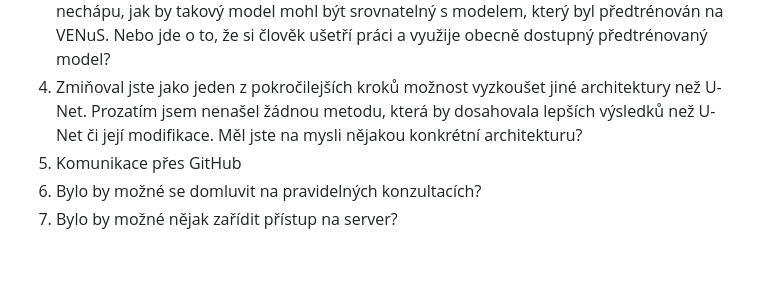
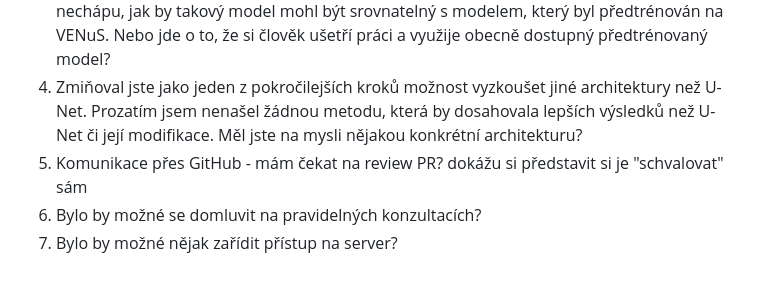
Before and after one commit to ctu-geoforall-lab-projects/dp-klimes-2026, a Markdown page: notes/consultation.md, the part around the change. GitHub-like rendering.

```diff
--- a/notes/consultation.md
+++ b/notes/consultation.md
@@ -23,6 +23,6 @@ mám to zde v češtině (je to pro mě rychlejší)
 2. Nestálo by za to podívat se i na srovnání CNN a transformerů (nevím zda se překládá čistě takto :D)? Moc toho o nich nevím, ale našel jsem nějaké články, kde je také k detekci mraků používali (a úspěšně). Kdyžtak prosím o vysvětlení. Našel jsem i nějaké kombinace např. UNet s transformerem.
 3. Chápu, že se využije toho, že model má již naučené hledání okrajů, vzorů atd. Zároveň nechápu, jak by takový model mohl být srovnatelný s modelem, který byl předtrénován na VENuS. Nebo jde o to, že si člověk ušetří práci a využije obecně dostupný předtrénovaný model?
 4. Zmiňoval jste jako jeden z pokročilejších kroků možnost vyzkoušet jiné architektury než U-Net. Prozatím jsem nenašel žádnou metodu, která by dosahovala lepších výsledků než U-Net či její modifikace. Měl jste na mysli nějakou konkrétní architekturu?
-5. Komunikace přes GitHub
+5. Komunikace přes GitHub - mám čekat na review PR? dokážu si představit si je "schvalovat" sám
 6. Bylo by možné se domluvit na pravidelných konzultacích?
 7. Bylo by možné nějak zařídit přístup na server?
```
